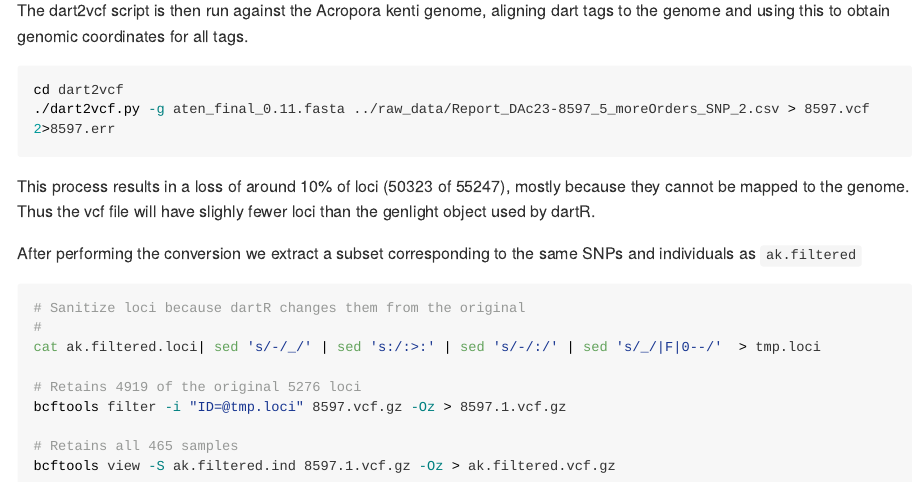
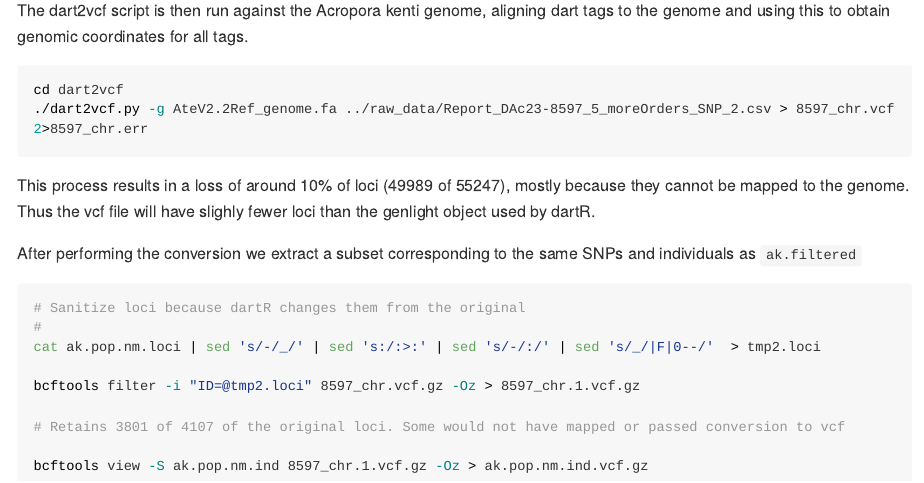
Before and after one commit to marine-omics/yunbenun-kenti-genetics, a Quarto document (01.data_wrangling_and_filtering.qmd): the page in a window 1100 px wide, from 16040 px down before the commit and from 15010 px down after it, so that both start at the same text. The pictures show the output file 01.data_wrangling_and_filtering.md that the author committed with the source, drawn offline in the style of GitHub; long lines of code are wrapped.

Commit message:
Update data wrangling script to reflect use of chromosome-level genome

````diff
--- a/01.data_wrangling_and_filtering.qmd
+++ b/01.data_wrangling_and_filtering.qmd
@@ -405,21 +405,21 @@ The dart2vcf script is then run against the Acropora kenti genome, aligning dart
 
 ``` bash
 cd dart2vcf
-./dart2vcf.py -g aten_final_0.11.fasta ../raw_data/Report_DAc23-8597_5_moreOrders_SNP_2.csv > 8597.vcf 2>8597.err
+./dart2vcf.py -g AteV2.2Ref_genome.fa ../raw_data/Report_DAc23-8597_5_moreOrders_SNP_2.csv > 8597_chr.vcf 2>8597_chr.err
 ```
 
-This process results in a loss of around 10% of loci (50323 of 55247), mostly because they cannot be mapped to the genome. Thus the vcf file will have slighly fewer loci than the genlight object used by dartR.
+This process results in a loss of around 10% of loci (49989 of 55247), mostly because they cannot be mapped to the genome. Thus the vcf file will have slighly fewer loci than the genlight object used by dartR.
 
 After performing the conversion we extract a subset corresponding to the same SNPs and individuals as `ak.filtered`
 
 ``` bash
 # Sanitize loci because dartR changes them from the original
 #
-cat ak.filtered.loci| sed 's/-/_/' | sed 's:/:>:' | sed 's/-/:/' | sed 's/_/|F|0--/'  > tmp.loci
+cat ak.pop.nm.loci | sed 's/-/_/' | sed 's:/:>:' | sed 's/-/:/' | sed 's/_/|F|0--/'  > tmp2.loci
 
-# Retains 4919 of the original 5276 loci
-bcftools filter -i "ID=@tmp.loci" 8597.vcf.gz -Oz > 8597.1.vcf.gz
+bcftools filter -i "ID=@tmp2.loci" 8597_chr.vcf.gz -Oz > 8597_chr.1.vcf.gz
 
-# Retains all 465 samples
-bcftools view -S ak.filtered.ind 8597.1.vcf.gz -Oz > ak.filtered.vcf.gz
+# Retains 3801 of 4107 of the original loci. Some would not have mapped or passed conversion to vcf
+
+bcftools view -S ak.pop.nm.ind 8597_chr.1.vcf.gz -Oz > ak.pop.nm.ind.vcf.gz
 ```
````
Also changed, not shown: 01.data_wrangling_and_filtering.md, 01.data_wrangling_and_filtering_files/figure-commonmark/unnamed-chunk-12-1.png, 01.data_wrangling_and_filtering_files/figure-commonmark/unnamed-chunk-15-1.png, 01.data_wrangling_and_filtering_files/figure-commonmark/unnamed-chunk-16-1.png, 01.data_wrangling_and_filtering_files/figure-commonmark/unnamed-chunk-19-1.png, 01.data_wrangling_and_filtering_files/figure-commonmark/unnamed-chunk-22-1.png, 01.data_wrangling_and_filtering_files/figure-commonmark/unnamed-chunk-24-1.png, 01.data_wrangling_and_filtering_files/figure-commonmark/unnamed-chunk-25-1.png, 01.data_wrangling_and_filtering_files/figure-commonmark/unnamed-chunk-27-1.png, 01.data_wrangling_and_filtering_files/figure-commonmark/unnamed-chunk-28-1.png, 01.data_wrangling_and_filtering_files/figure-commonmark/unnamed-chunk-34-1.png, 01.data_wrangling_and_filtering_files/figure-commonmark/unnamed-chunk-39-1.png.
